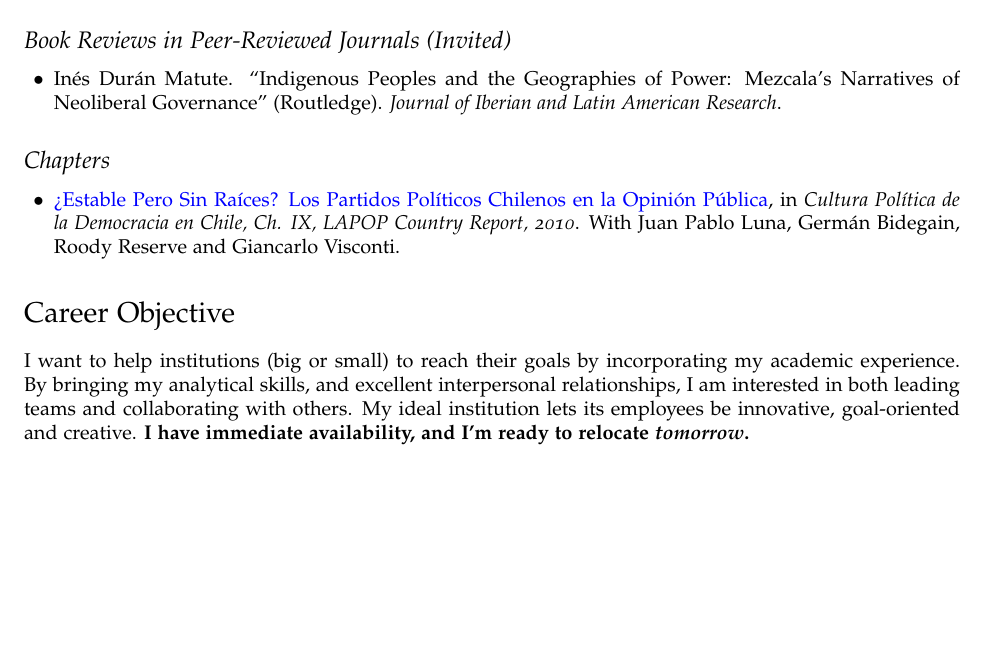
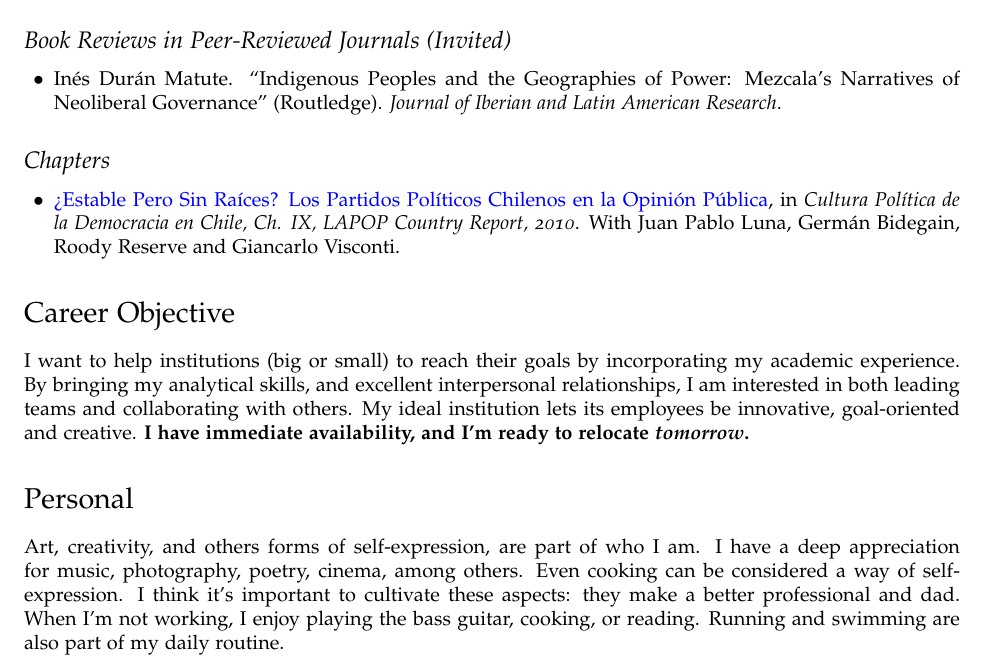
Before and after one commit to hbahamonde/Job_Market, a LaTeX CV (Bahamonde_NA_CV.tex): part of page 3 of 3, cut so that both start at the same text, the shorter picture padded with empty space. The pictures show the PDF file Bahamonde_NA_CV.pdf that the author committed with the source.

Commit message:
personal

```diff
--- a/Bahamonde_NA_CV.tex
+++ b/Bahamonde_NA_CV.tex
@@ -222,6 +222,10 @@ I have considerable experience as an independent critical person, used to work u
 
 I want to help institutions (big or small) to reach their goals by incorporating my academic experience. By bringing my analytical skills, and excellent interpersonal relationships, I am interested in both leading teams and collaborating with others. My ideal institution lets its employees be innovative, goal-oriented and creative. {\bf I have immediate availability, and I'm ready to relocate \emph{tomorrow}.}
 
+\section*{Personal}
+
+Art, creativity, and others forms of self-expression, are part of who I am. I have a deep appreciation for music, photography, poetry, cinema, among others. Even cooking can be considered a way of self-expression.  I think it's important to cultivate these aspects: they make a better professional and dad. When I'm not working, I enjoy playing the bass guitar, cooking, or reading. Running and swimming are also part of my daily routine.
+
 \bigskip
 
 
```
Also changed, not shown: Bahamonde_NA_CV.pdf.
